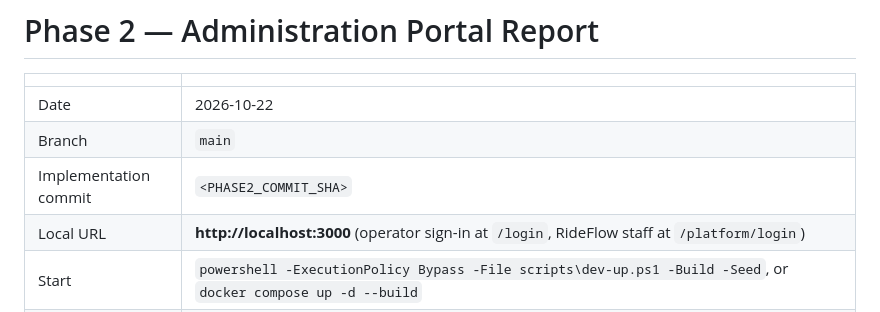
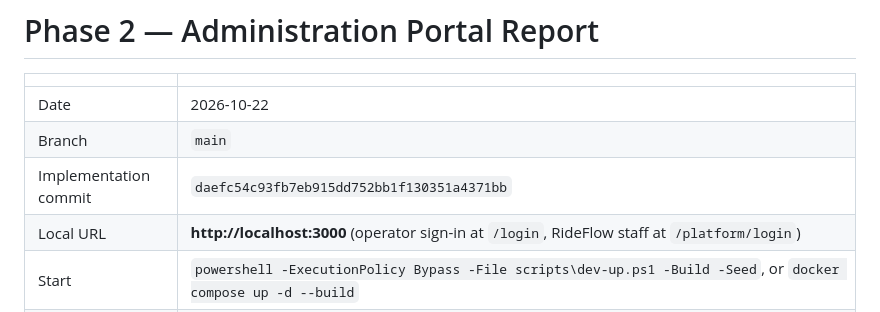
Before and after one commit to bamalliss84/rideflow, a Markdown page: docs/reports/PHASE_02_ADMIN_REPORT.md, the part around the change. Drawn GitHub-style.

```diff
--- a/docs/reports/PHASE_02_ADMIN_REPORT.md
+++ b/docs/reports/PHASE_02_ADMIN_REPORT.md
@@ -4,7 +4,7 @@
 |---|---|
 | Date | 2026-10-22 |
 | Branch | `main` |
-| Implementation commit | `<PHASE2_COMMIT_SHA>` |
+| Implementation commit | `daefc54c93fb7eb915dd752bb1f130351a4371bb` |
 | Local URL | **http://localhost:3000** (operator sign-in at `/login`, RideFlow staff at `/platform/login`) |
 | Start | `powershell -ExecutionPolicy Bypass -File scripts\dev-up.ps1 -Build -Seed`, or `docker compose up -d --build` |
 | Status | **The portal is implemented, integrated with the real API and verified locally. Phase 2 is not declared complete** until the items in §7 are reviewed (CI first run on GitHub, MFA recovery codes, a real map/SMS provider, owner design acceptance). |
```
Also changed, not shown: docs/project-management/05_PROJECT_STATE.md (+2 -2 lines).
